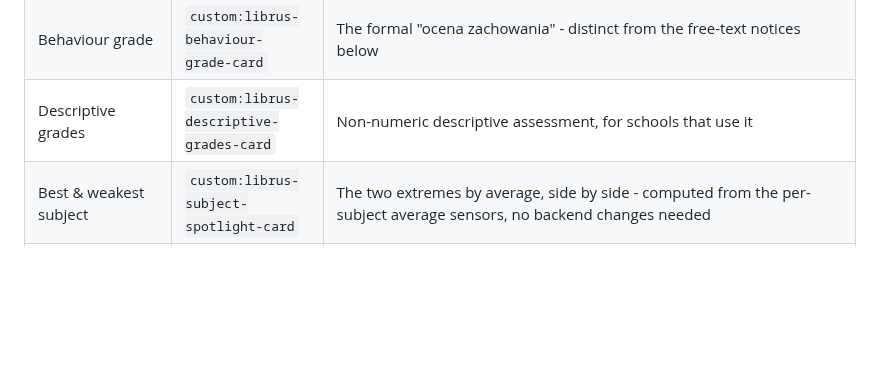
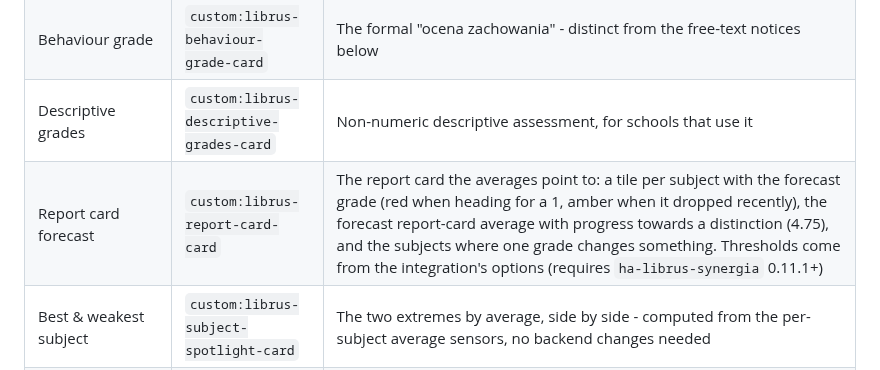
Before and after one commit to MichalZaniewicz/ha-librus-synergia-cards, a Markdown page: README.md, the part around the change. Drawn GitHub-style; blank space fills up the shorter version.

```diff
--- a/README.md
+++ b/README.md
@@ -42,6 +42,7 @@ into <ha-alert> and drops every child whose textContent is empty, which silently
 | Latest grade | `custom:librus-latest-grade-card` | The most recent grade across all subjects, with the teacher's comment if any |
 | Behaviour grade | `custom:librus-behaviour-grade-card` | The formal "ocena zachowania" - distinct from the free-text notices below |
 | Descriptive grades | `custom:librus-descriptive-grades-card` | Non-numeric descriptive assessment, for schools that use it |
+| Report card forecast | `custom:librus-report-card-card` | The report card the averages point to: a tile per subject with the forecast grade (red when heading for a 1, amber when it dropped recently), the forecast report-card average with progress towards a distinction (4.75), and the subjects where one grade changes something. Thresholds come from the integration's options (requires `ha-librus-synergia` 0.11.1+) |
 | Best & weakest subject | `custom:librus-subject-spotlight-card` | The two extremes by average, side by side - computed from the per-subject average sensors, no backend changes needed |
 | Attendance | `custom:librus-attendance-card` | Percentage, unexcused count and excused count as their own stat tiles (requires `ha-librus-synergia` 0.4.19+), full per-type breakdown below (excused absences in their own color, distinct from unexcused), and a per-semester breakdown |
 | Attendance tile | `custom:librus-attendance-tile-card` | Compact single-row tile - unexcused absence count + percentage, with excused ones called out separately (requires `ha-librus-synergia` 0.4.19+) |
```
Also changed, not shown: docs/screenshots/librus-report-card.png (added), 10 other files.
